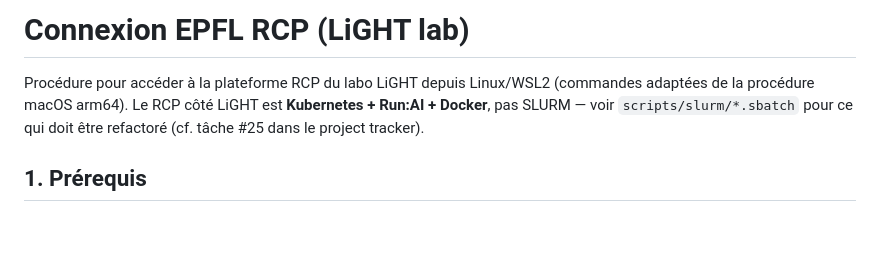
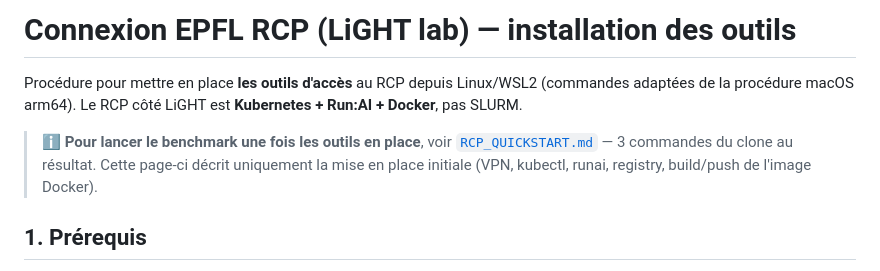
Before and after one commit to Gsharpp/mmore-colvision-benchmark, a Markdown page: docs/RCP_SETUP.md, the part around one of its changes. Drawn GitHub-style; blank space fills up the shorter version.

```diff
--- a/docs/RCP_SETUP.md
+++ b/docs/RCP_SETUP.md
@@ -1,9 +1,13 @@
-# Connexion EPFL RCP (LiGHT lab)
+# Connexion EPFL RCP (LiGHT lab) — installation des outils
 
-Procédure pour accéder à la plateforme RCP du labo LiGHT depuis Linux/WSL2
+Procédure pour mettre en place **les outils d'accès** au RCP depuis Linux/WSL2
 (commandes adaptées de la procédure macOS arm64). Le RCP côté LiGHT est
-**Kubernetes + Run:AI + Docker**, pas SLURM — voir `scripts/slurm/*.sbatch`
-pour ce qui doit être refactoré (cf. tâche #25 dans le project tracker).
+**Kubernetes + Run:AI + Docker**, pas SLURM.
+
+> ℹ️ **Pour lancer le benchmark une fois les outils en place**, voir
+> [`RCP_QUICKSTART.md`](RCP_QUICKSTART.md) — 3 commandes du clone au résultat.
+> Cette page-ci décrit uniquement la mise en place initiale (VPN, kubectl,
+> runai, registry, build/push de l'image Docker).
 
 ## 1. Prérequis
 
```
Also changed, not shown: other parts of docs/RCP_SETUP.md (+42 -52 lines), docs/RCP_QUICKSTART.md (added, +127 -0 lines), docs/RUN_OTHER_PLATFORMS.md (added, +96 -0 lines).
